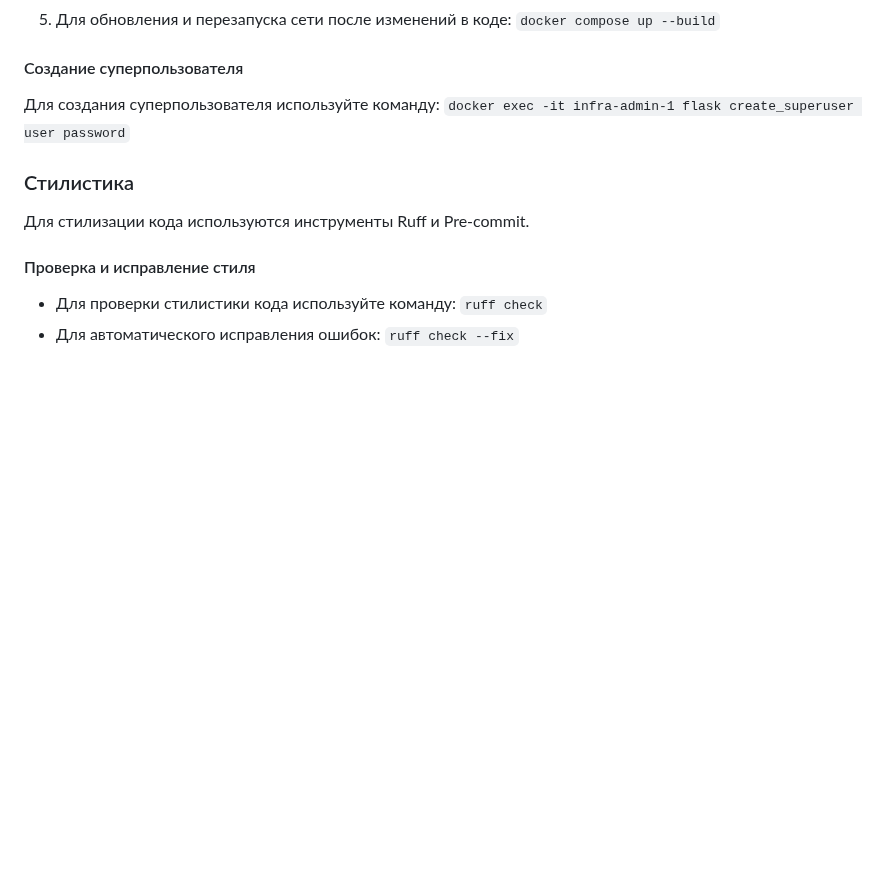
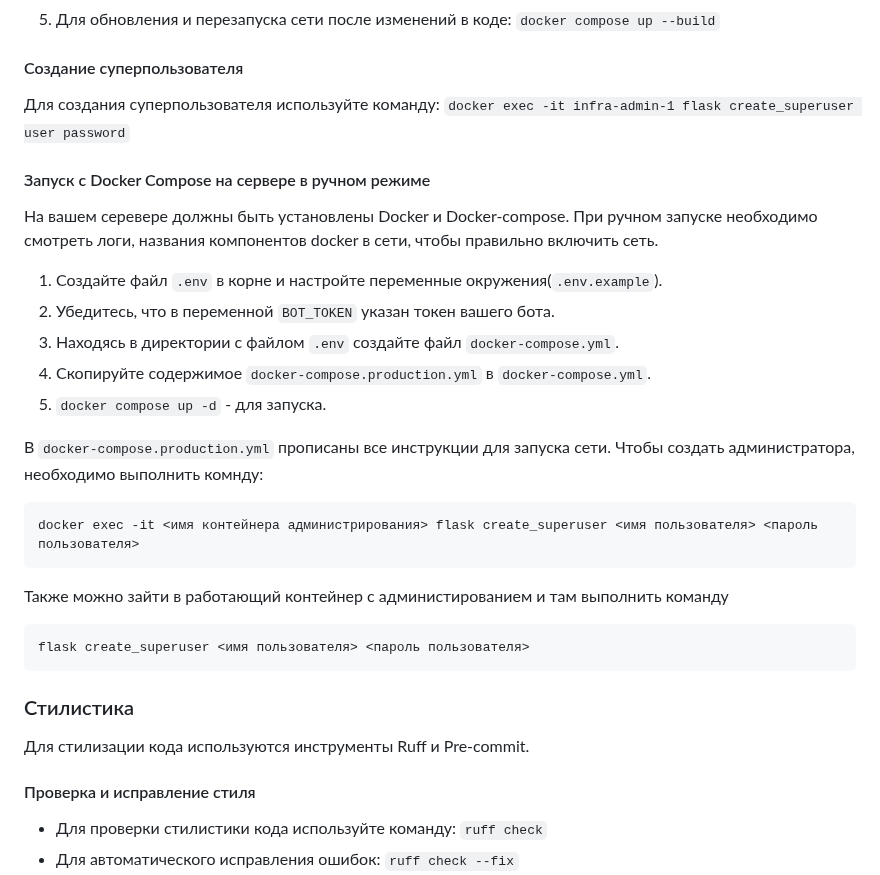
Before and after one commit to hixwizard/async_bot, a Markdown page: README.md, the part around the change. Rendered like a GitHub page; blank space fills up the shorter version.

Commit message:
Дополнить документацию

````diff
--- a/README.md
+++ b/README.md
@@ -125,6 +125,27 @@ src/
 
 Для создания суперпользователя используйте команду: `docker exec -it infra-admin-1 flask create_superuser user password`
 
+#### Запуск с Docker Compose на сервере в ручном режиме
+
+На вашем серевере должны быть установлены Docker и Docker-compose.
+При ручном запуске необходимо смотреть логи, названия компонентов docker в сети, чтобы правильно включить сеть.
+
+1. Создайте файл `.env` в корне и настройте переменные окружения(`.env.example`).
+2. Убедитесь, что в переменной `BOT_TOKEN` указан токен вашего бота.
+3. Находясь в директории с файлом `.env` создайте файл `docker-compose.yml`.
+4. Скопируйте содержимое `docker-compose.production.yml` в `docker-compose.yml`.
+5. `docker compose up -d` - для запуска.
+
+В `docker-compose.production.yml` прописаны все инструкции для запуска сети.
+Чтобы создать администратора, необходимо выполнить комнду:
+```shell
+docker exec -it <имя контейнера администрирования> flask create_superuser <имя пользователя> <пароль пользователя>
+```
+Также можно зайти в работающий контейнер с администированием и там выполнить команду
+```shell
+flask create_superuser <имя пользователя> <пароль пользователя>
+```
+
 ### Стилистика
 
 Для стилизации кода используются инструменты Ruff и Pre-commit.
````
